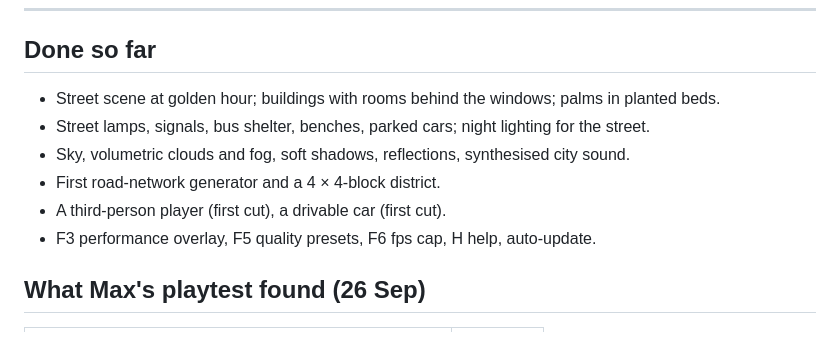
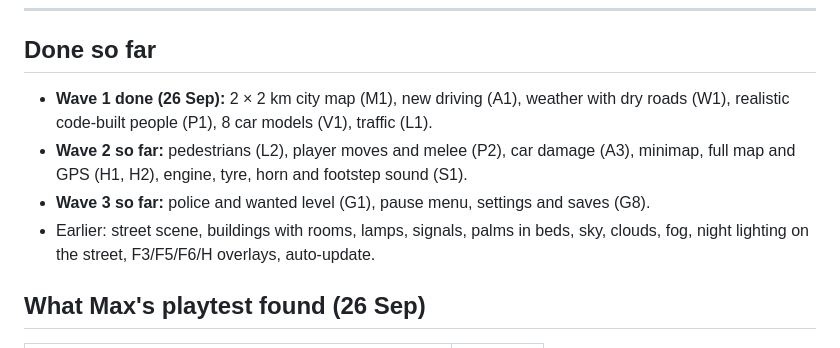
Before and after one commit to MikiMax1/New-game, a Markdown page: unity/PLAN.md, the part around the change. Drawn GitHub-style.

Commit message:
Unity: PLAN.md progress
Co-Authored-By: Claude Opus 5.5 <noreply@anthropic.com>
Claude-Session: https://claude.ai/code/session_012vse7e55yAC9bRngdF8Pjo

```diff
--- a/unity/PLAN.md
+++ b/unity/PLAN.md
@@ -17,12 +17,13 @@ next wave fixes what's wrong.
 
 ## Done so far
 
-- Street scene at golden hour; buildings with rooms behind the windows; palms in planted beds.
-- Street lamps, signals, bus shelter, benches, parked cars; night lighting for the street.
-- Sky, volumetric clouds and fog, soft shadows, reflections, synthesised city sound.
-- First road-network generator and a 4 × 4-block district.
-- A third-person player (first cut), a drivable car (first cut).
-- F3 performance overlay, F5 quality presets, F6 fps cap, H help, auto-update.
+- **Wave 1 done (26 Sep):** 2 × 2 km city map (M1), new driving (A1), weather with dry roads (W1),
+  realistic code-built people (P1), 8 car models (V1), traffic (L1).
+- **Wave 2 so far:** pedestrians (L2), player moves and melee (P2), car damage (A3), minimap,
+  full map and GPS (H1, H2), engine, tyre, horn and footstep sound (S1).
+- **Wave 3 so far:** police and wanted level (G1), pause menu, settings and saves (G8).
+- Earlier: street scene, buildings with rooms, lamps, signals, palms in beds, sky, clouds, fog,
+  night lighting on the street, F3/F5/F6/H overlays, auto-update.
 
 ## What Max's playtest found (26 Sep)
 
```
